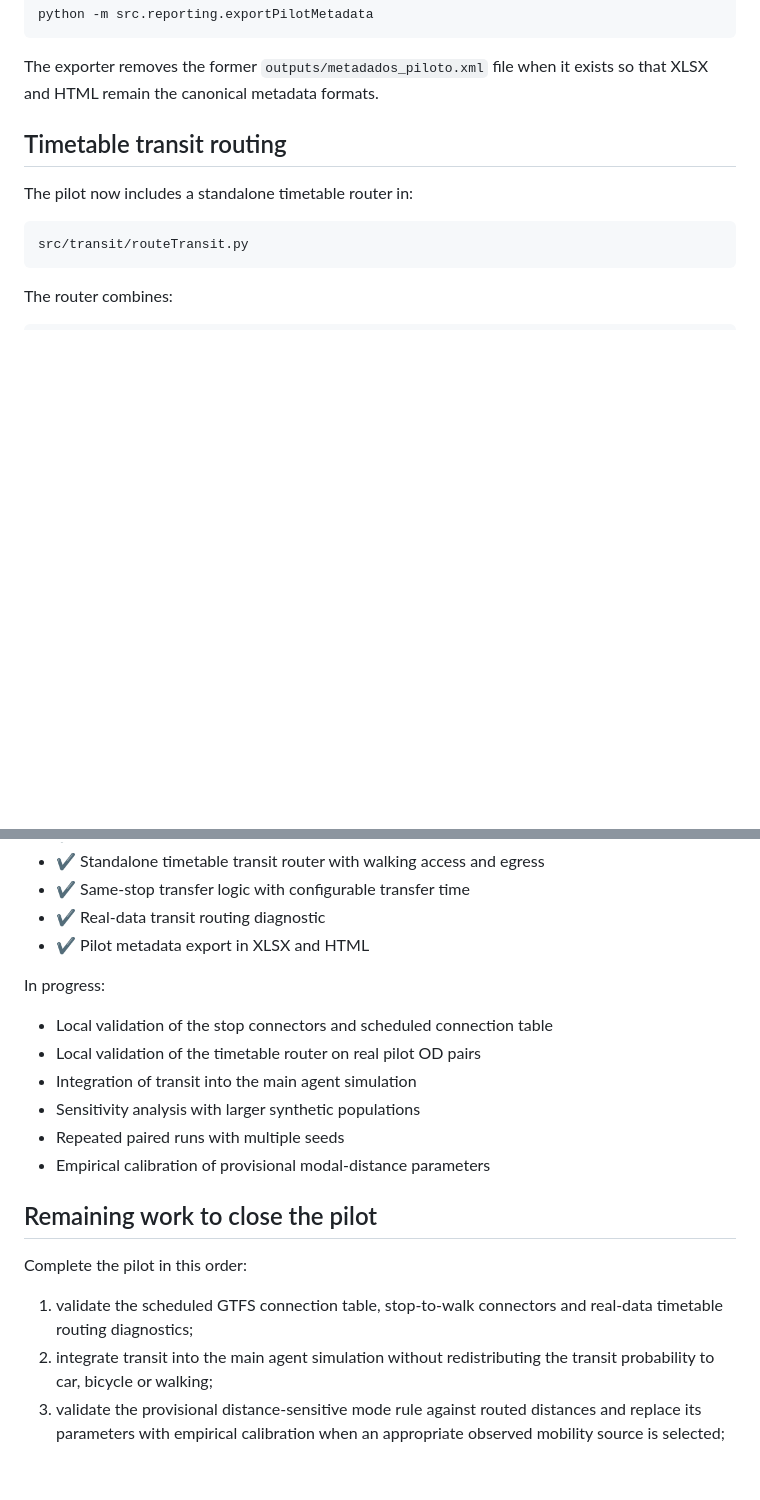
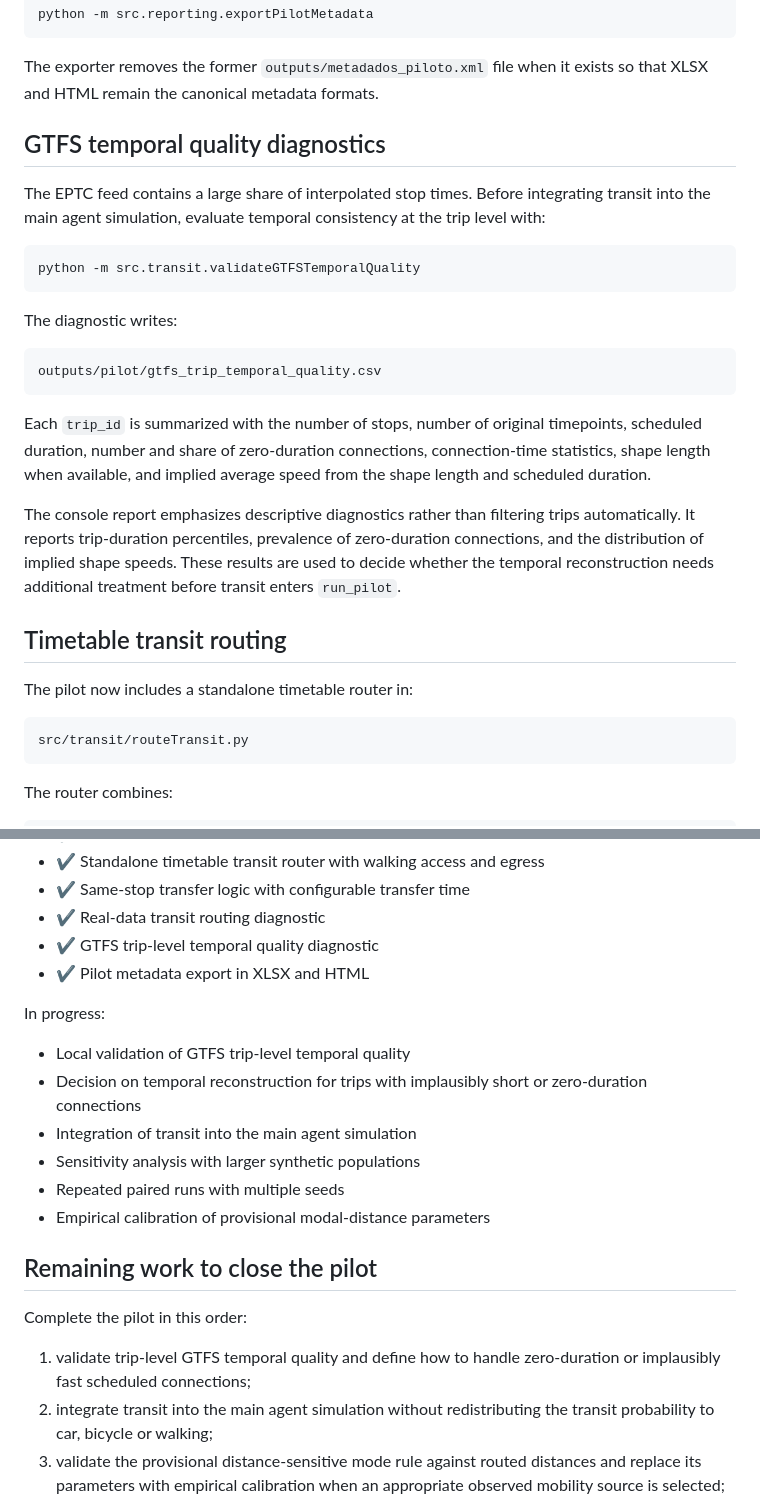
Before and after one commit to S-Behling/EtPilot, a Markdown page: README.md, 2 parts joined by grey strips. GitHub-like rendering; blank space fills up the shorter version.

Commit message:
Document GTFS temporal quality diagnostics

````diff
--- a/README.md
+++ b/README.md
@@ -269,6 +269,33 @@ python -m src.reporting.exportPilotMetadata
 
 The exporter removes the former `outputs/metadados_piloto.xml` file when it
 exists so that XLSX and HTML remain the canonical metadata formats.
+
+## GTFS temporal quality diagnostics
+
+The EPTC feed contains a large share of interpolated stop times. Before
+integrating transit into the main agent simulation, evaluate temporal
+consistency at the trip level with:
+
+```bash
+python -m src.transit.validateGTFSTemporalQuality
+```
+
+The diagnostic writes:
+
+```text
+outputs/pilot/gtfs_trip_temporal_quality.csv
+```
+
+Each `trip_id` is summarized with the number of stops, number of original
+timepoints, scheduled duration, number and share of zero-duration connections,
+connection-time statistics, shape length when available, and implied average
+speed from the shape length and scheduled duration.
+
+The console report emphasizes descriptive diagnostics rather than filtering
+trips automatically. It reports trip-duration percentiles, prevalence of
+zero-duration connections, and the distribution of implied shape speeds.
+These results are used to decide whether the temporal reconstruction needs
+additional treatment before transit enters `run_pilot`.
 
 ## Timetable transit routing
 
@@ -585,12 +612,13 @@ Current implementation:
 - ✔ Standalone timetable transit router with walking access and egress
 - ✔ Same-stop transfer logic with configurable transfer time
 - ✔ Real-data transit routing diagnostic
+- ✔ GTFS trip-level temporal quality diagnostic
 - ✔ Pilot metadata export in XLSX and HTML
 
 In progress:
 
-- Local validation of the stop connectors and scheduled connection table
-- Local validation of the timetable router on real pilot OD pairs
+- Local validation of GTFS trip-level temporal quality
+- Decision on temporal reconstruction for trips with implausibly short or zero-duration connections
 - Integration of transit into the main agent simulation
 - Sensitivity analysis with larger synthetic populations
 - Repeated paired runs with multiple seeds
@@ -600,8 +628,8 @@ In progress:
 
 Complete the pilot in this order:
 
-1. validate the scheduled GTFS connection table, stop-to-walk connectors and
-   real-data timetable routing diagnostics;
+1. validate trip-level GTFS temporal quality and define how to handle
+   zero-duration or implausibly fast scheduled connections;
 2. integrate transit into the main agent simulation without redistributing the
    transit probability to car, bicycle or walking;
 3. validate the provisional distance-sensitive mode rule against routed
````
